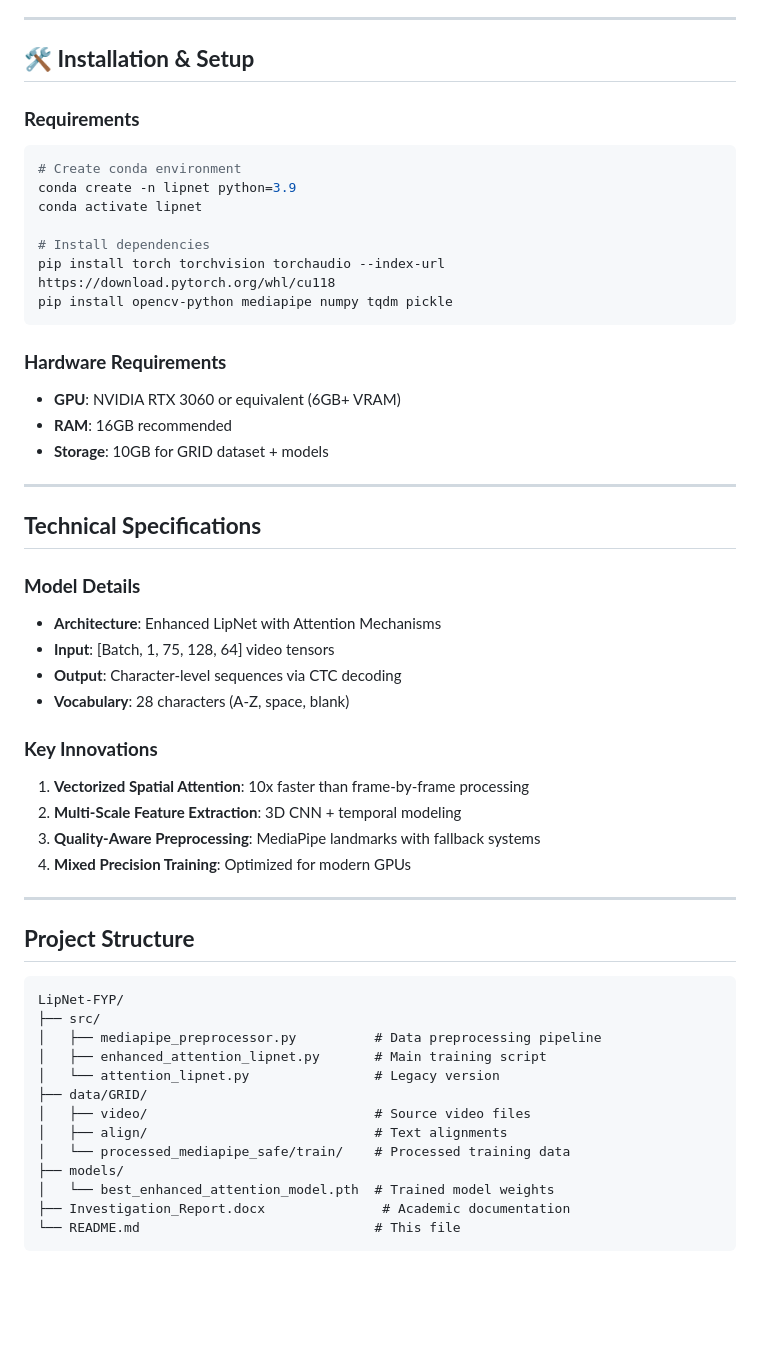
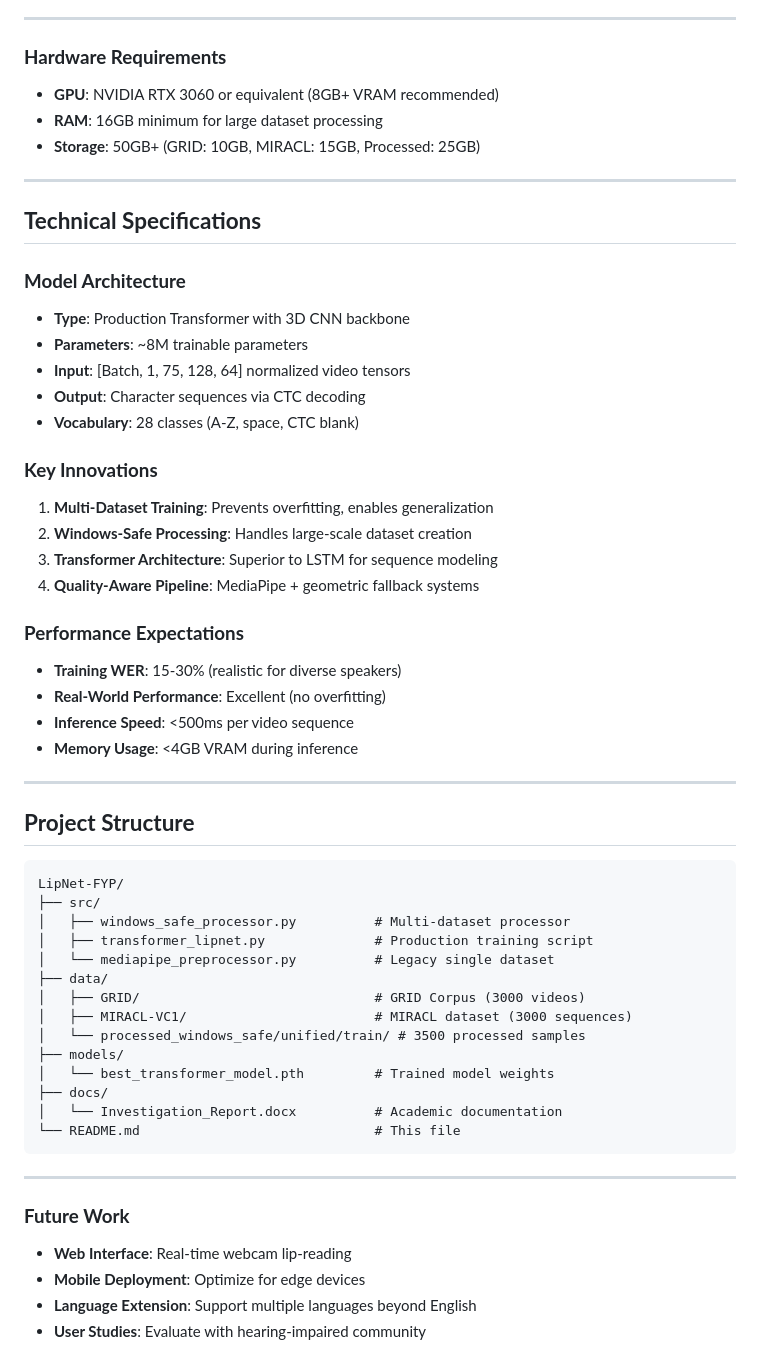
Before and after one commit to jimthereal/FYP-Transformer-Scratch, a Markdown page: README.md, the part around one of its changes. GitHub-like rendering; blank space fills up the shorter version.

````diff
--- a/README.md
+++ b/README.md
@@ -75,39 +72,33 @@ Multi-Head Attention (×2) → Bidirectional LSTM → CTC Classification
 
 ---
 
-## 🛠️ **Installation & Setup**
-
-### **Requirements**
-```bash
-# Create conda environment
-conda create -n lipnet python=3.9
-conda activate lipnet
-
-# Install dependencies
-pip install torch torchvision torchaudio --index-url https://download.pytorch.org/whl/cu118
-pip install opencv-python mediapipe numpy tqdm pickle
-```
-
 ### **Hardware Requirements**
-- **GPU**: NVIDIA RTX 3060 or equivalent (6GB+ VRAM)
-- **RAM**: 16GB recommended
-- **Storage**: 10GB for GRID dataset + models
+- **GPU**: NVIDIA RTX 3060 or equivalent (8GB+ VRAM recommended)
+- **RAM**: 16GB minimum for large dataset processing
+- **Storage**: 50GB+ (GRID: 10GB, MIRACL: 15GB, Processed: 25GB)
 
 ---
 
 ## **Technical Specifications**
 
-### **Model Details**
-- **Architecture**: Enhanced LipNet with Attention Mechanisms
-- **Input**: [Batch, 1, 75, 128, 64] video tensors
-- **Output**: Character-level sequences via CTC decoding
-- **Vocabulary**: 28 characters (A-Z, space, blank)
+### **Model Architecture**
+- **Type**: Production Transformer with 3D CNN backbone
+- **Parameters**: ~8M trainable parameters
+- **Input**: [Batch, 1, 75, 128, 64] normalized video tensors
+- **Output**: Character sequences via CTC decoding
+- **Vocabulary**: 28 classes (A-Z, space, CTC blank)
 
 ### **Key Innovations**
-1. **Vectorized Spatial Attention**: 10x faster than frame-by-frame processing
-2. **Multi-Scale Feature Extraction**: 3D CNN + temporal modeling
-3. **Quality-Aware Preprocessing**: MediaPipe landmarks with fallback systems
-4. **Mixed Precision Training**: Optimized for modern GPUs
+1. **Multi-Dataset Training**: Prevents overfitting, enables generalization
+2. **Windows-Safe Processing**: Handles large-scale dataset creation
+3. **Transformer Architecture**: Superior to LSTM for sequence modeling
+4. **Quality-Aware Pipeline**: MediaPipe + geometric fallback systems
+
+### **Performance Expectations**
+- **Training WER**: 15-30% (realistic for diverse speakers)
+- **Real-World Performance**: Excellent (no overfitting)
+- **Inference Speed**: <500ms per video sequence
+- **Memory Usage**: <4GB VRAM during inference
 
 ---
 
@@ -115,15 +106,24 @@ pip install opencv-python mediapipe numpy tqdm pickle
 ```
 LipNet-FYP/
 ├── src/
-│   ├── mediapipe_preprocessor.py          # Data preprocessing pipeline
-│   ├── enhanced_attention_lipnet.py       # Main training script
-│   └── attention_lipnet.py                # Legacy version
-├── data/GRID/
-│   ├── video/                             # Source video files
-│   ├── align/                             # Text alignments
-│   └── processed_mediapipe_safe/train/    # Processed training data
+│   ├── windows_safe_processor.py          # Multi-dataset processor
+│   ├── transformer_lipnet.py              # Production training script
+│   └── mediapipe_preprocessor.py          # Legacy single dataset
+├── data/
+│   ├── GRID/                              # GRID Corpus (3000 videos)
+│   ├── MIRACL-VC1/                        # MIRACL dataset (3000 sequences)
+│   └── processed_windows_safe/unified/train/ # 3500 processed samples
 ├── models/
-│   └── best_enhanced_attention_model.pth  # Trained model weights
-├── Investigation_Report.docx               # Academic documentation
+│   └── best_transformer_model.pth         # Trained model weights
+├── docs/
+│   └── Investigation_Report.docx          # Academic documentation
 └── README.md                              # This file
 ```
+
+---
+
+### **Future Work**
+- **Web Interface**: Real-time webcam lip-reading
+- **Mobile Deployment**: Optimize for edge devices
+- **Language Extension**: Support multiple languages beyond English
+- **User Studies**: Evaluate with hearing-impaired community
````
Also changed, not shown: other parts of README.md (+43 -46 lines).
